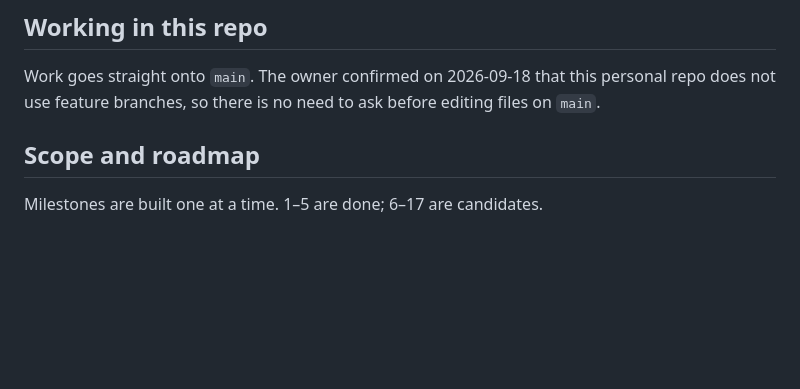
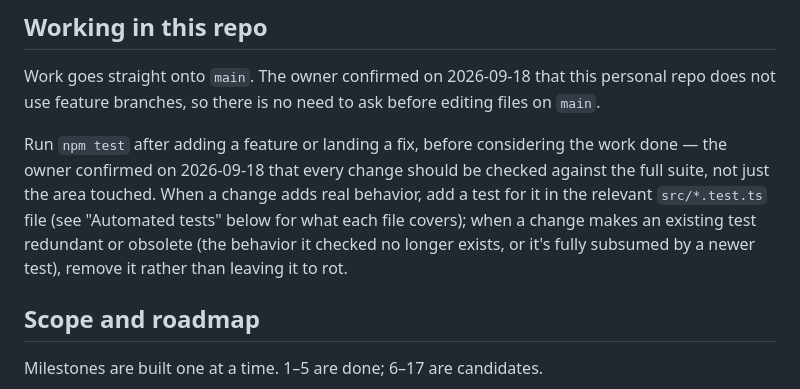
Before and after one commit to emung/traffic-game-poc, a Markdown page: .claude/memories.md, the part around the change. GitHub-like rendering; blank space fills up the shorter version.

Commit message:
Document test workflow expectations in project memory
Run the full suite after every feature or fix, add tests for new
behavior, and remove tests that no longer serve a purpose.

```diff
--- a/.claude/memories.md
+++ b/.claude/memories.md
@@ -4,6 +4,13 @@
 
 Work goes straight onto `main`. The owner confirmed on 2026-09-18 that this personal repo does
 not use feature branches, so there is no need to ask before editing files on `main`.
+
+Run `npm test` after adding a feature or landing a fix, before considering the work done — the
+owner confirmed on 2026-09-18 that every change should be checked against the full suite, not
+just the area touched. When a change adds real behavior, add a test for it in the relevant
+`src/*.test.ts` file (see "Automated tests" below for what each file covers); when a change makes
+an existing test redundant or obsolete (the behavior it checked no longer exists, or it's fully
+subsumed by a newer test), remove it rather than leaving it to rot.
 
 ## Scope and roadmap
 
```
